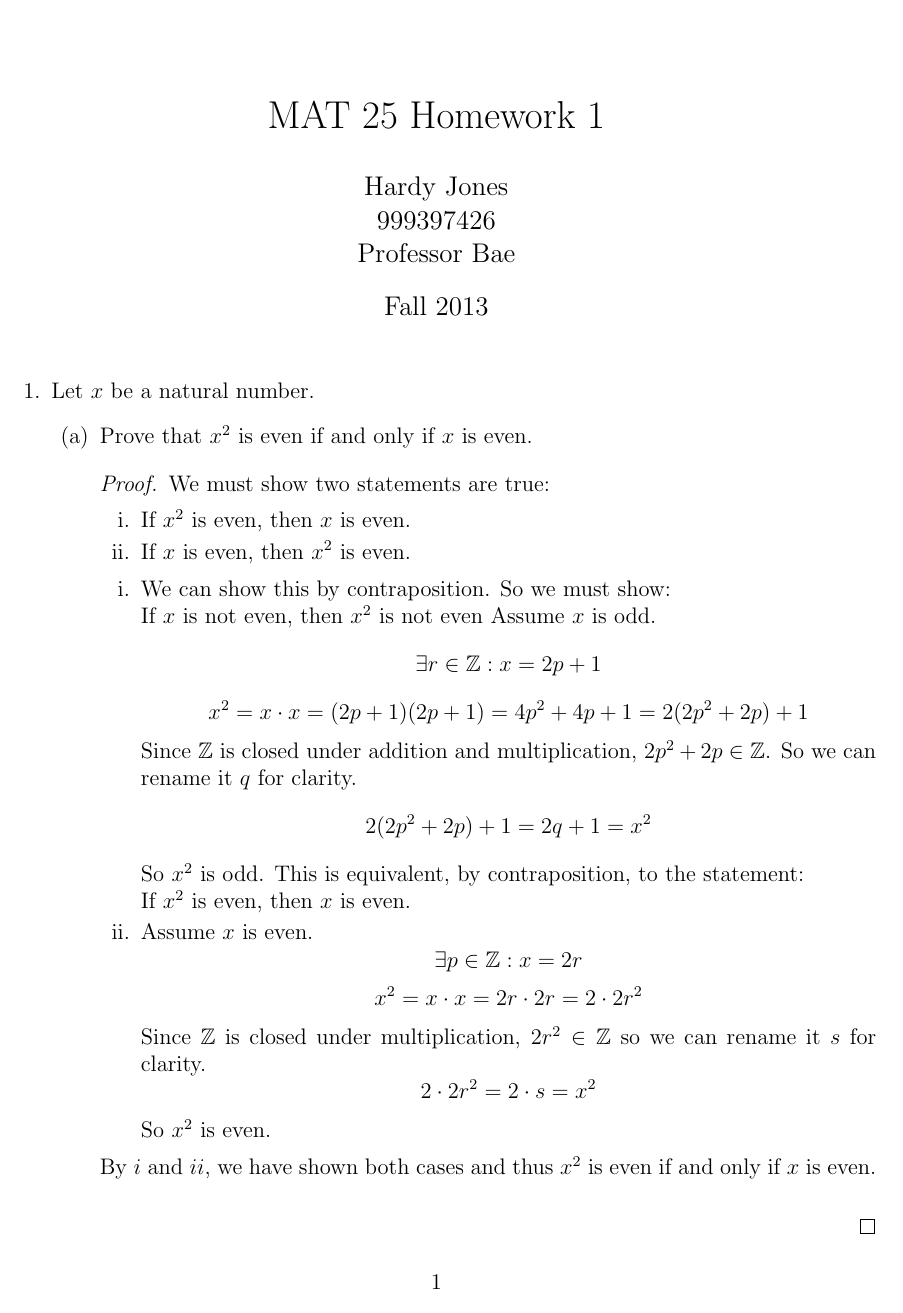
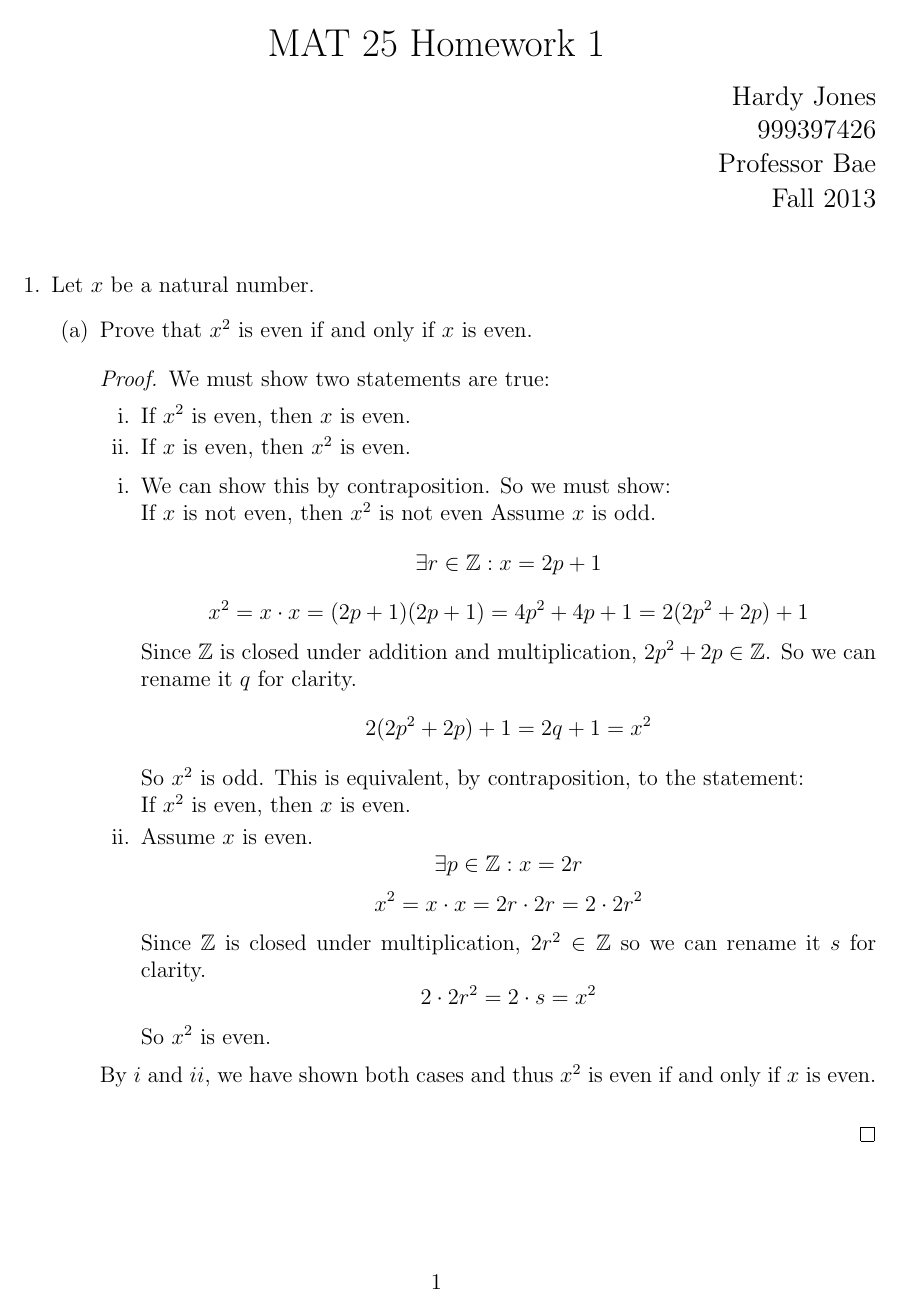
Before and after one commit to joneshf/ucd, a LaTeX problem sheet (hw1.tex): page 1 of 5. Compiled offline with pdfLaTeX.

Commit message:
More formatting.

```diff
--- a/hw1.tex
+++ b/hw1.tex
@@ -1,16 +1,24 @@
-\documentclass[12pt]{article}
+\documentclass[12pt,letterpaper]{article}
 \usepackage{amsmath}
 \usepackage{amsfonts}
 \usepackage{amsthm}
 \usepackage[margin=1in]{geometry}
+\usepackage{titling}
+
+\setlength{\droptitle}{-10ex}
+
+\preauthor{\begin{flushright}\large \lineskip 0.5em}
+\postauthor{\par\end{flushright}}
+\predate{\begin{flushright}\large}
+\postdate{\par\end{flushright}}
+
+\title{MAT 25 Homework 1\vspace{-2ex}}
+\author{Hardy Jones\\
+        999397426\\
+        Professor Bae\vspace{-2ex}}
+\date{Fall 2013}
 
 \begin{document}
-
-\title{MAT 25 Homework 1}
-\author{Hardy Jones\\
-        999397426\\
-        Professor Bae}
-\date{Fall 2013}
 
 \maketitle
 
```
Also changed, not shown: hw1.tex (7 more changed lines).
